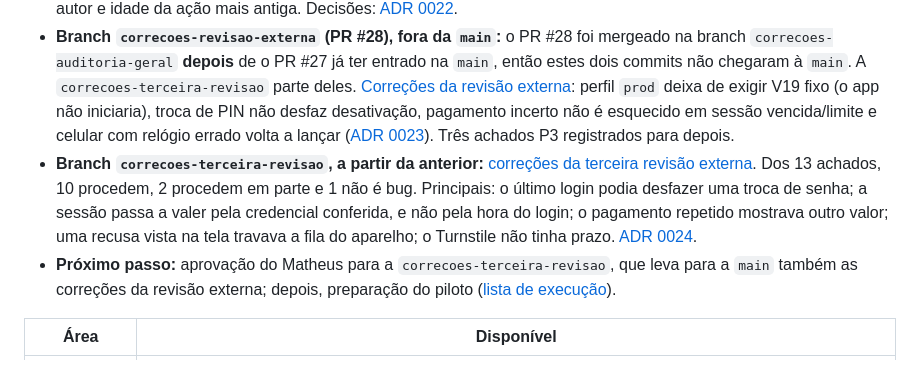
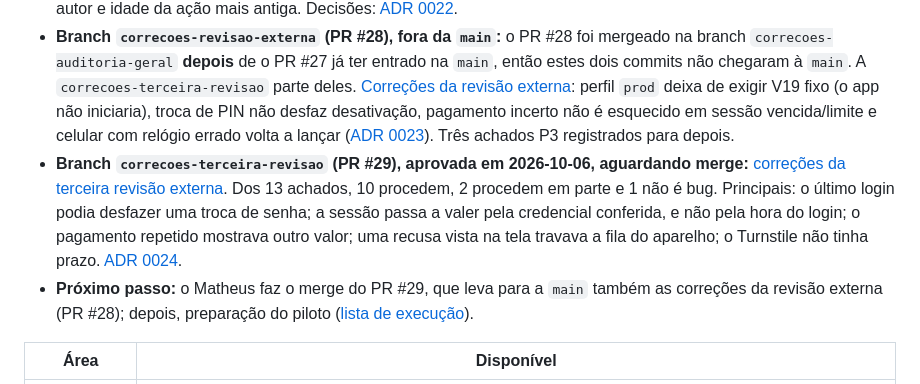
Before and after one commit to matheusLima-jv/MesaMar, a Markdown page: ESTADO_DO_PROJETO.md, the part around the change. GitHub-like rendering.

```diff
--- a/ESTADO_DO_PROJETO.md
+++ b/ESTADO_DO_PROJETO.md
@@ -24,8 +24,8 @@ O escopo completo (problema, personas, domínio, fases e portões) está em [`do
 - **Na `main`:** Fases 0 a 5 e 7, Fase 6.1 (PR #7), revisão 61–110 com a fila offline 6.2 (PR #8), revisão 111–116 com o checkpoint 6.3 e banco V20 (PR #22) e as correções da auditoria geral com banco V21 (PR #27).
 - **Correções da auditoria geral (na `main` pelo PR #27):** [relatório](docs/relatorios/correcoes-auditoria-geral.md): dez bugs corrigidos, recusa de novas ações offline de outro dia e revisão/cancelamento de pedidos ainda não pagos. Banco passa para **V21**, com filas separadas por autor e idade da ação mais antiga. Decisões: [ADR 0022](docs/adr/0022-correcoes-auditoria-geral.md).
 - **Branch `correcoes-revisao-externa` (PR #28), fora da `main`:** o PR #28 foi mergeado na branch `correcoes-auditoria-geral` **depois** de o PR #27 já ter entrado na `main`, então estes dois commits não chegaram à `main`. A `correcoes-terceira-revisao` parte deles. [Correções da revisão externa](docs/relatorios/correcoes-revisao-externa.md): perfil `prod` deixa de exigir V19 fixo (o app não iniciaria), troca de PIN não desfaz desativação, pagamento incerto não é esquecido em sessão vencida/limite e celular com relógio errado volta a lançar ([ADR 0023](docs/adr/0023-idade-da-acao-no-aparelho.md)). Três achados P3 registrados para depois.
-- **Branch `correcoes-terceira-revisao`, a partir da anterior:** [correções da terceira revisão externa](docs/relatorios/correcoes-terceira-revisao.md). Dos 13 achados, 10 procedem, 2 procedem em parte e 1 não é bug. Principais: o último login podia desfazer uma troca de senha; a sessão passa a valer pela credencial conferida, e não pela hora do login; o pagamento repetido mostrava outro valor; uma recusa vista na tela travava a fila do aparelho; o Turnstile não tinha prazo. [ADR 0024](docs/adr/0024-sessao-pela-credencial-e-recusa-vista.md).
-- **Próximo passo:** aprovação do Matheus para a `correcoes-terceira-revisao`, que leva para a `main` também as correções da revisão externa; depois, preparação do piloto ([lista de execução](docs/preparacao-piloto.md)).
+- **Branch `correcoes-terceira-revisao` (PR #29), aprovada em 2026-10-06, aguardando merge:** [correções da terceira revisão externa](docs/relatorios/correcoes-terceira-revisao.md). Dos 13 achados, 10 procedem, 2 procedem em parte e 1 não é bug. Principais: o último login podia desfazer uma troca de senha; a sessão passa a valer pela credencial conferida, e não pela hora do login; o pagamento repetido mostrava outro valor; uma recusa vista na tela travava a fila do aparelho; o Turnstile não tinha prazo. [ADR 0024](docs/adr/0024-sessao-pela-credencial-e-recusa-vista.md).
+- **Próximo passo:** o Matheus faz o merge do PR #29, que leva para a `main` também as correções da revisão externa (PR #28); depois, preparação do piloto ([lista de execução](docs/preparacao-piloto.md)).
 
 | Área | Disponível |
 |---|---|
```
Also changed, not shown: docs/relatorios/correcoes-terceira-revisao.md (+2 -2 lines).
